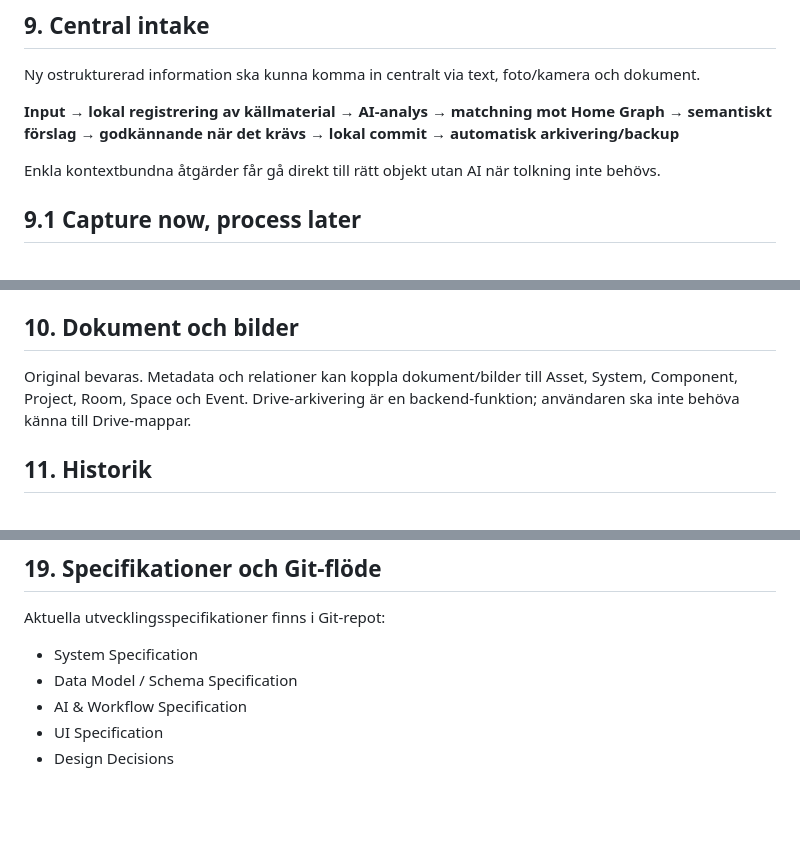
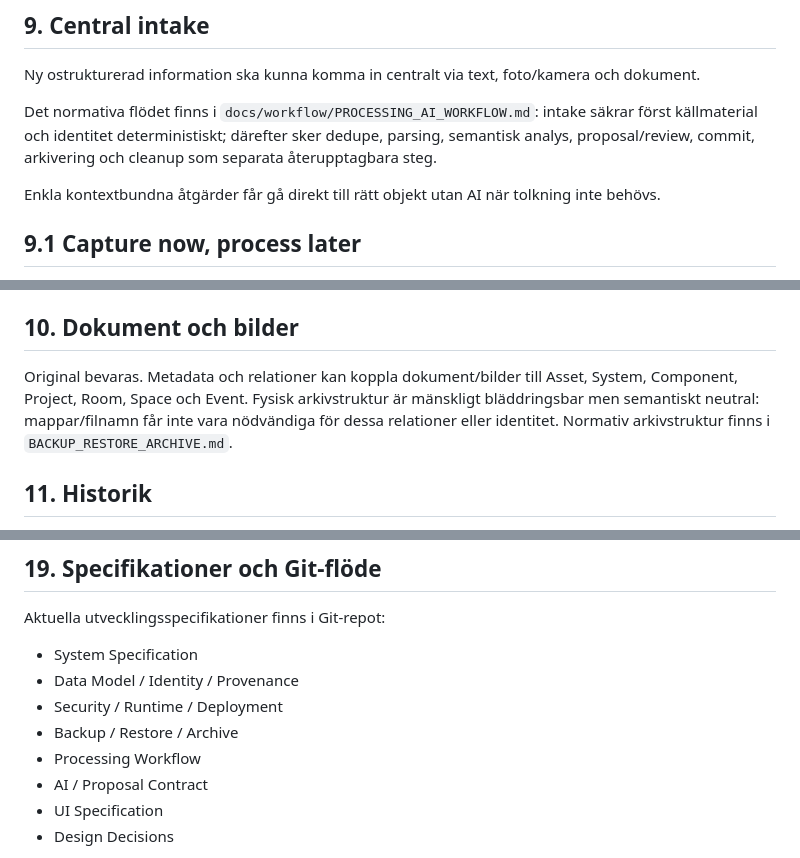
Before and after one commit to denniseriksson119-ctrl/home-agent, a Markdown page: docs/architecture/HOME_AGENT_SPEC.md, 3 parts joined by grey strips. Rendered like a GitHub page; blank space fills up the shorter version.

Commit message:
docs: remove duplicate intake flow and refresh spec hierarchy

```diff
--- a/docs/architecture/HOME_AGENT_SPEC.md
+++ b/docs/architecture/HOME_AGENT_SPEC.md
@@ -78,7 +78,7 @@ Användaren ska inte godkänna YAML-generering, checksummor, filtransport, backu
 ## 9. Central intake
 Ny ostrukturerad information ska kunna komma in centralt via text, foto/kamera och dokument.
 
-**Input → lokal registrering av källmaterial → AI-analys → matchning mot Home Graph → semantiskt förslag → godkännande när det krävs → lokal commit → automatisk arkivering/backup**
+Det normativa flödet finns i `docs/workflow/PROCESSING_AI_WORKFLOW.md`: intake säkrar först källmaterial och identitet deterministiskt; därefter sker dedupe, parsing, semantisk analys, proposal/review, commit, arkivering och cleanup som separata återupptagbara steg.
 
 Enkla kontextbundna åtgärder får gå direkt till rätt objekt utan AI när tolkning inte behövs.
 
@@ -108,7 +108,7 @@ Batchanalys ska kunna analysera flera Inbox-objekt tillsammans när det förbät
 Normativ ingestion, deduplicering, parsing/extraktion, AI-analys, proposal, commit, arkivering, extern Inbox-cleanup, pause/resume och retry definieras i `docs/workflow/PROCESSING_AI_WORKFLOW.md`. Identitet, provenance och source-/dedupe-semantik definieras i `docs/architecture/DATA_MODEL.md`.
 
 ## 10. Dokument och bilder
-Original bevaras. Metadata och relationer kan koppla dokument/bilder till Asset, System, Component, Project, Room, Space och Event. Drive-arkivering är en backend-funktion; användaren ska inte behöva känna till Drive-mappar.
+Original bevaras. Metadata och relationer kan koppla dokument/bilder till Asset, System, Component, Project, Room, Space och Event. Fysisk arkivstruktur är mänskligt bläddringsbar men semantiskt neutral: mappar/filnamn får inte vara nödvändiga för dessa relationer eller identitet. Normativ arkivstruktur finns i `BACKUP_RESTORE_ARCHIVE.md`.
 
 ## 11. Historik
 Historik är händelsebaserad. Tidigare information ska inte försvinna när ny information registreras. Edit/delete ska ha definierad audit-semantik utan att audit behöver dominera normal UI.
@@ -154,8 +154,11 @@ Lokal commit är oberoende av Drive. Backup/export/arkiv är separata artefaktkl
 ## 19. Specifikationer och Git-flöde
 Aktuella utvecklingsspecifikationer finns i Git-repot:
 - System Specification
-- Data Model / Schema Specification
-- AI & Workflow Specification
+- Data Model / Identity / Provenance
+- Security / Runtime / Deployment
+- Backup / Restore / Archive
+- Processing Workflow
+- AI / Proposal Contract
 - UI Specification
 - Design Decisions
 
```
